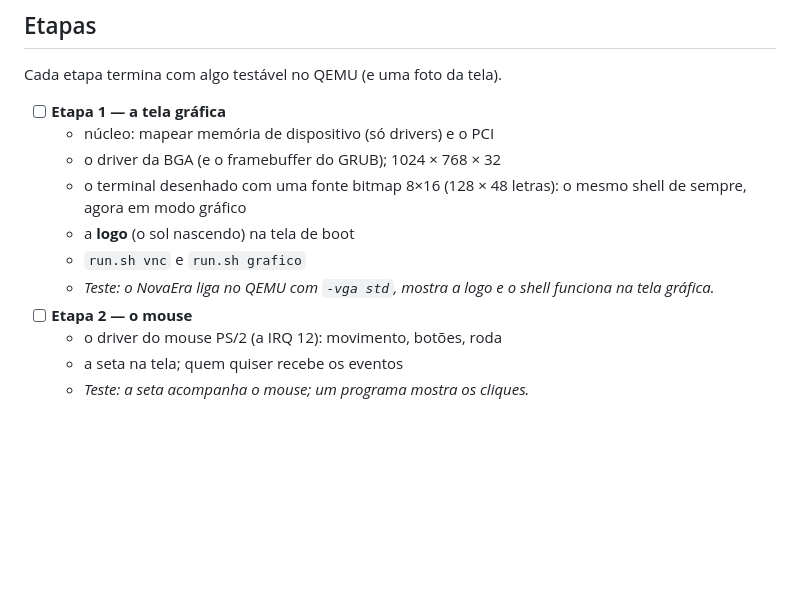
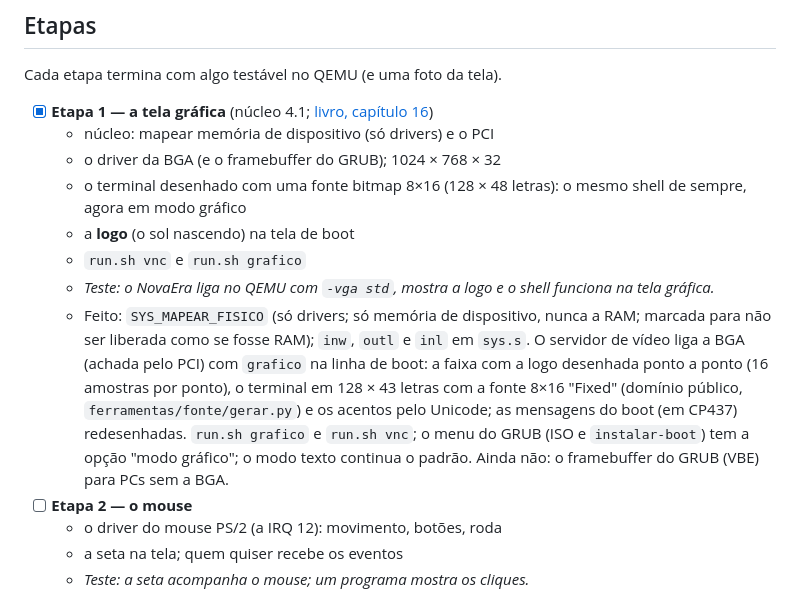
Before and after one commit to josedavimoura579-ai/NewEra-Karnel, a Markdown page: nefs/FASE5.md, the part around the change. Drawn GitHub-style; blank space fills up the shorter version.

```diff
--- a/nefs/FASE5.md
+++ b/nefs/FASE5.md
@@ -34,7 +34,7 @@ sua, e um servidor de janelas monta a tela. A área de trabalho completa
 
 Cada etapa termina com algo testável no QEMU (e uma foto da tela).
 
-- [ ] **Etapa 1 — a tela gráfica**
+- [x] **Etapa 1 — a tela gráfica** (núcleo 4.1; [livro, capítulo 16](livro/16-a-tela-grafica.md))
   - núcleo: mapear memória de dispositivo (só drivers) e o PCI
   - o driver da BGA (e o framebuffer do GRUB); 1024 × 768 × 32
   - o terminal desenhado com uma fonte bitmap 8×16 (128 × 48 letras): o
@@ -43,6 +43,16 @@ Cada etapa termina com algo testável no QEMU (e uma foto da tela).
   - `run.sh vnc` e `run.sh grafico`
   - *Teste: o NovaEra liga no QEMU com `-vga std`, mostra a logo e o shell
     funciona na tela gráfica.*
+  - Feito: `SYS_MAPEAR_FISICO` (só drivers; só memória de dispositivo,
+    nunca a RAM; marcada para não ser liberada como se fosse RAM); `inw`,
+    `outl` e `inl` em `sys.s`. O servidor de vídeo liga a BGA (achada pelo
+    PCI) com `grafico` na linha de boot: a faixa com a logo desenhada ponto
+    a ponto (16 amostras por ponto), o terminal em 128 × 43 letras com a
+    fonte 8×16 "Fixed" (domínio público, `ferramentas/fonte/gerar.py`) e
+    os acentos pelo Unicode; as mensagens do boot (em CP437) redesenhadas.
+    `run.sh grafico` e `run.sh vnc`; o menu do GRUB (ISO e `instalar-boot`)
+    tem a opção "modo gráfico"; o modo texto continua o padrão. Ainda não:
+    o framebuffer do GRUB (VBE) para PCs sem a BGA.
 - [ ] **Etapa 2 — o mouse**
   - o driver do mouse PS/2 (a IRQ 12): movimento, botões, roda
   - a seta na tela; quem quiser recebe os eventos
```
Also changed, not shown: README.md (+4 -0 lines), ferramentas/fonte/LEIAME.md (added, +12 -0 lines), nefs/README.md (+1 -0 lines), nefs/livro/16-a-tela-grafica.md (added, +60 -0 lines), arte/tela-grafica.png (added), 12 other files.
